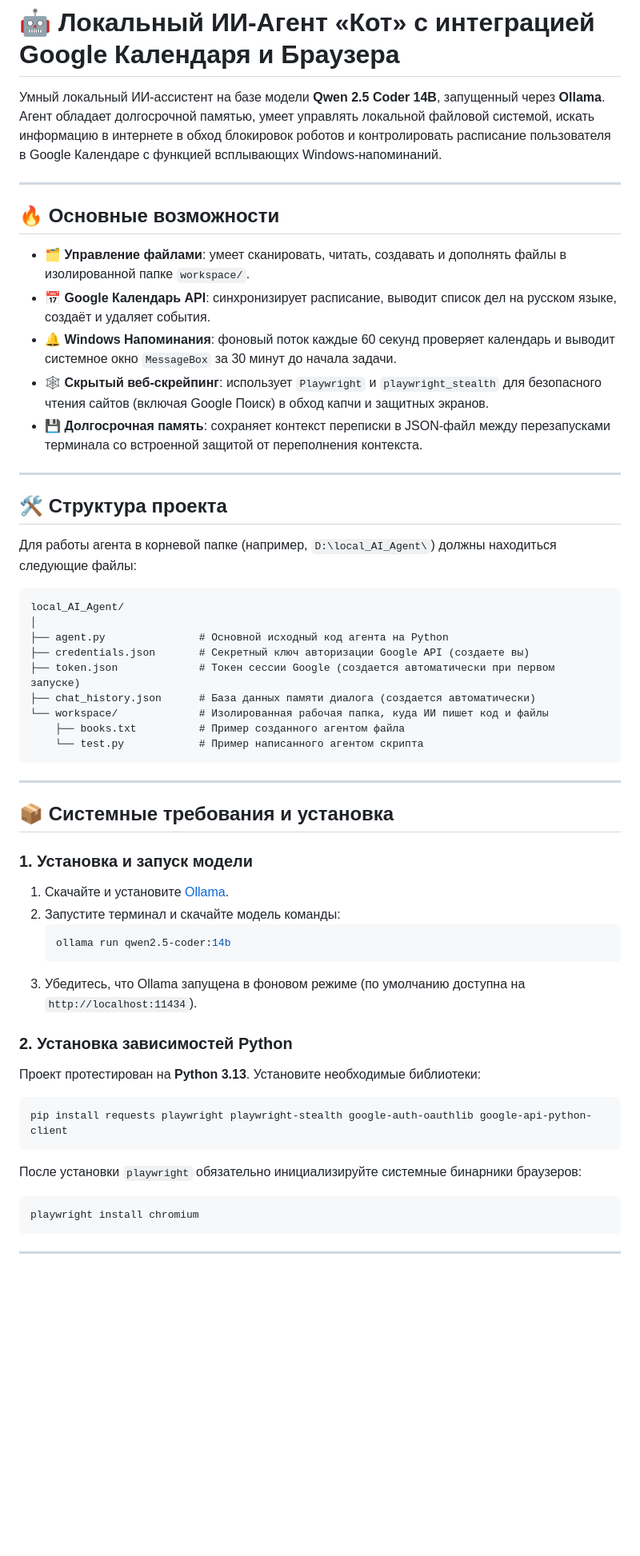
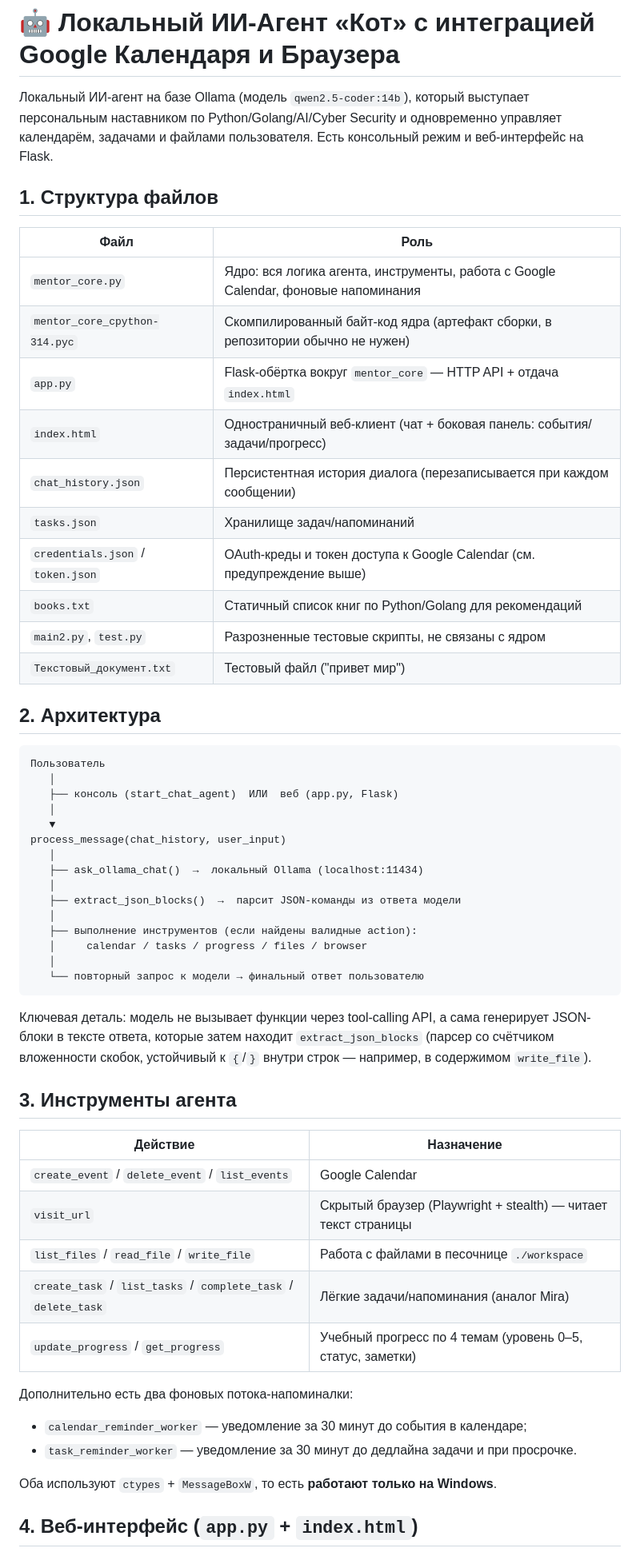
Before and after one commit to LjEvW7D7/my_local_agent, a Markdown page: README.md, the part around one of its changes. Shown at 80% size. Drawn GitHub-style; blank space fills up the shorter version.

````diff
--- a/README.md
+++ b/README.md
@@ -1,56 +1,65 @@
 # 🤖 Локальный ИИ-Агент «Кот» с интеграцией Google Календаря и Браузера
 
-Умный локальный ИИ-ассистент на базе модели **Qwen 2.5 Coder 14B**, запущенный через **Ollama**. Агент обладает долгосрочной памятью, умеет управлять локальной файловой системой, искать информацию в интернете в обход блокировок роботов и контролировать расписание пользователя в Google Календаре с функцией всплывающих Windows-напоминаний.
+Локальный ИИ-агент на базе Ollama (модель `qwen2.5-coder:14b`), который выступает
+персональным наставником по Python/Golang/AI/Cyber Security и одновременно
+управляет календарём, задачами и файлами пользователя. Есть консольный режим
+и веб-интерфейс на Flask.
 
----
+## 1. Структура файлов
 
-## 🔥 Основные возможности
-* 🗂 **Управление файлами**: умеет сканировать, читать, создавать и дополнять файлы в изолированной папке `workspace/`.
-* 📅 **Google Календарь API**: синхронизирует расписание, выводит список дел на русском языке, создаёт и удаляет события.
-* 🔔 **Windows Напоминания**: фоновый поток каждые 60 секунд проверяет календарь и выводит системное окно `MessageBox` за 30 минут до начала задачи.
-* 🕸 **Скрытый веб-скрейпинг**: использует `Playwright` и `playwright_stealth` для безопасного чтения сайтов (включая Google Поиск) в обход капчи и защитных экранов.
-* 💾 **Долгосрочная память**: сохраняет контекст переписки в JSON-файл между перезапусками терминала со встроенной защитой от переполнения контекста.
+| Файл | Роль |
+|---|---|
+| `mentor_core.py` | Ядро: вся логика агента, инструменты, работа с Google Calendar, фоновые напоминания |
+| `mentor_core_cpython-314.pyc` | Скомпилированный байт-код ядра (артефакт сборки, в репозитории обычно не нужен) |
+| `app.py` | Flask-обёртка вокруг `mentor_core` — HTTP API + отдача `index.html` |
+| `index.html` | Одностраничный веб-клиент (чат + боковая панель: события/задачи/прогресс) |
+| `chat_history.json` | Персистентная история диалога (перезаписывается при каждом сообщении) |
+| `tasks.json` | Хранилище задач/напоминаний |
+| `credentials.json` / `token.json` | OAuth-креды и токен доступа к Google Calendar (см. предупреждение выше) |
+| `books.txt` | Статичный список книг по Python/Golang для рекомендаций |
+| `main2.py`, `test.py` | Разрозненные тестовые скрипты, не связаны с ядром |
+| `Текстовый_документ.txt` | Тестовый файл ("привет мир") |
 
----
+## 2. Архитектура
 
-## 🛠 Структура проекта
-
-Для работы агента в корневой папке (например, `D:\local_AI_Agent\`) должны находиться следующие файлы:
-
-```text
-local_AI_Agent/
-│
-├── agent.py               # Основной исходный код агента на Python
-├── credentials.json       # Секретный ключ авторизации Google API (создаете вы)
-├── token.json             # Токен сессии Google (создается автоматически при первом запуске)
-├── chat_history.json      # База данных памяти диалога (создается автоматически)
-└── workspace/             # Изолированная рабочая папка, куда ИИ пишет код и файлы
-    ├── books.txt          # Пример созданного агентом файла
-    └── test.py            # Пример написанного агентом скрипта
+```
+Пользователь
+   │
+   ├── консоль (start_chat_agent)  ИЛИ  веб (app.py, Flask)
+   │
+   ▼
+process_message(chat_history, user_input)
+   │
+   ├── ask_ollama_chat()  →  локальный Ollama (localhost:11434)
+   │
+   ├── extract_json_blocks()  →  парсит JSON-команды из ответа модели
+   │
+   ├── выполнение инструментов (если найдены валидные action):
+   │     calendar / tasks / progress / files / browser
+   │
+   └── повторный запрос к модели → финальный ответ пользователю
 ```
 
----
+Ключевая деталь: модель не вызывает функции через tool-calling API, а сама
+генерирует JSON-блоки в тексте ответа, которые затем находит
+`extract_json_blocks` (парсер со счётчиком вложенности скобок, устойчивый
+к `{`/`}` внутри строк — например, в содержимом `write_file`).
 
-## 📦 Системные требования и установка
+## 3. Инструменты агента
 
-### 1. Установка и запуск модели
-1. Скачайте и установите [Ollama](https://ollama.com).
-2. Запустите терминал и скачайте модель команды:
-   ```bash
-   ollama run qwen2.5-coder:14b
-   ```
-3. Убедитесь, что Ollama запущена в фоновом режиме (по умолчанию доступна на `http://localhost:11434`).
+| Действие | Назначение |
+|---|---|
+| `create_event` / `delete_event` / `list_events` | Google Calendar |
+| `visit_url` | Скрытый браузер (Playwright + stealth) — читает текст страницы |
+| `list_files` / `read_file` / `write_file` | Работа с файлами в песочнице `./workspace` |
+| `create_task` / `list_tasks` / `complete_task` / `delete_task` | Лёгкие задачи/напоминания (аналог Mira) |
+| `update_progress` / `get_progress` | Учебный прогресс по 4 темам (уровень 0–5, статус, заметки) |
 
-### 2. Установка зависимостей Python
-Проект протестирован на **Python 3.13**. Установите необходимые библиотеки:
-```bash
-pip install requests playwright playwright-stealth google-auth-oauthlib google-api-python-client
-```
+Дополнительно есть два фоновых потока-напоминалки:
+- `calendar_reminder_worker` — уведомление за 30 минут до события в календаре;
+- `task_reminder_worker` — уведомление за 30 минут до дедлайна задачи и при просрочке.
 
-После установки `playwright` обязательно инициализируйте системные бинарники браузеров:
-```bash
-playwright install chromium
-```
+Оба используют `ctypes` + `MessageBoxW`, то есть **работают только на Windows**.
 
----
+## 4. Веб-интерфейс (`app.py` + `index.html`)
 
````
Also changed, not shown: other parts of README.md (+43 -41 lines).
